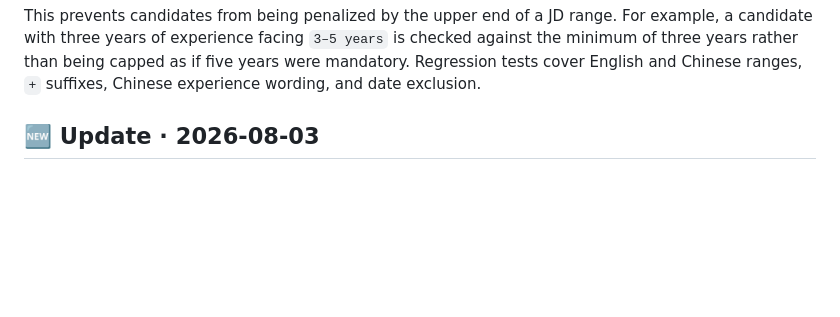
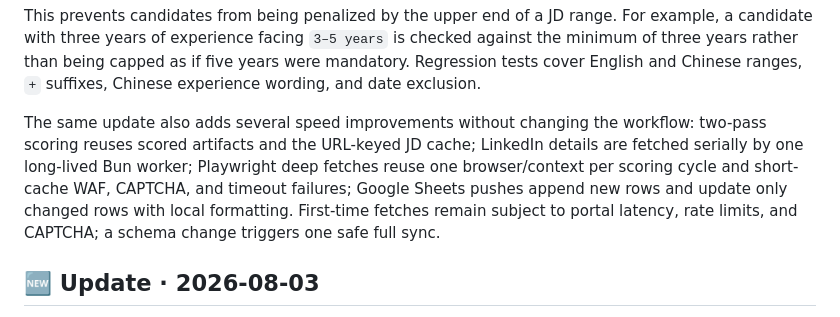
Before and after one commit to gooogleflfa13-a11y/jobsflow, a Markdown page: README_EN.md, the part around the change. Rendered like a GitHub page; blank space fills up the shorter version.

Commit message:
docs: note August performance improvements

```diff
--- a/README_EN.md
+++ b/README_EN.md
@@ -26,6 +26,8 @@ For example, a candidate with three years of experience facing `3–5 years` is
 checked against the minimum of three years rather than being capped as if five
 years were mandatory. Regression tests cover English and Chinese ranges, `+`
 suffixes, Chinese experience wording, and date exclusion.
+
+The same update also adds several speed improvements without changing the workflow: two-pass scoring reuses scored artifacts and the URL-keyed JD cache; LinkedIn details are fetched serially by one long-lived Bun worker; Playwright deep fetches reuse one browser/context per scoring cycle and short-cache WAF, CAPTCHA, and timeout failures; Google Sheets pushes append new rows and update only changed rows with local formatting. First-time fetches remain subject to portal latency, rate limits, and CAPTCHA; a schema change triggers one safe full sync.
 
 ## 🆕 Update · 2026-08-03
 
```
Also changed, not shown: README.md (+2 -0 lines).
